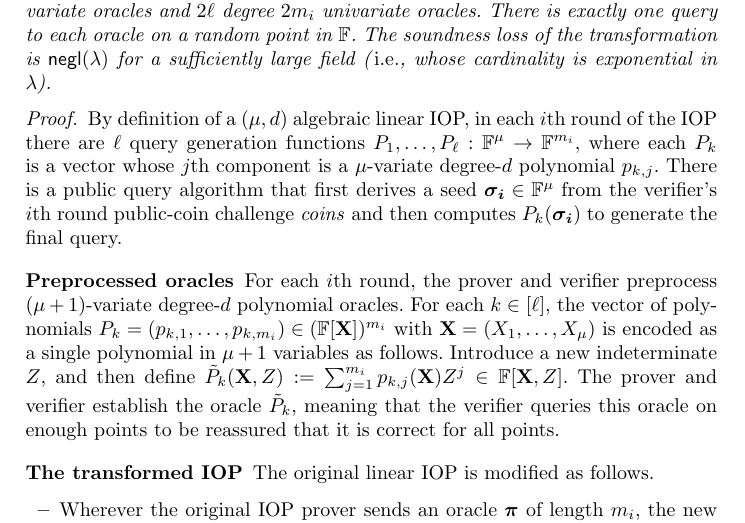
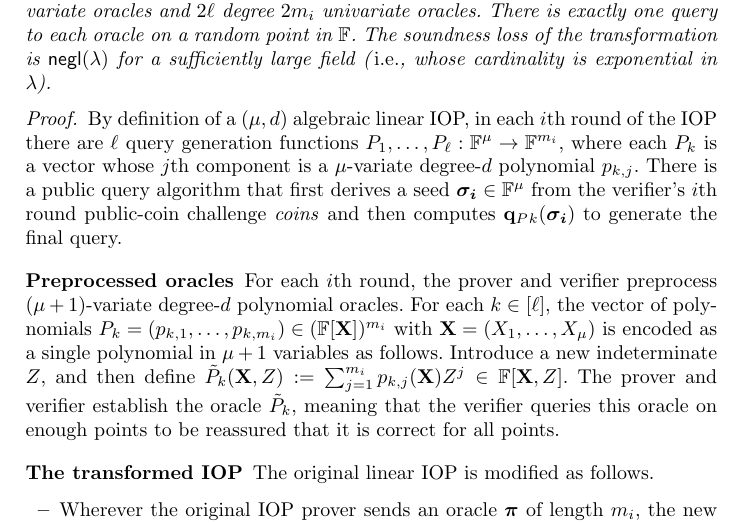
Before and after one commit to bbuenz/darker, a LaTeX thesis (polycommit.tex, which reads lineariop.tex): part of page 23 of 48, cut so that both start at the same text. Compiled offline with pdfLaTeX.

Commit message:
Update on Overleaf.

```diff
--- a/lineariop.tex
+++ b/lineariop.tex
@@ -158,7 +158,7 @@ There is exactly one query to each oracle on a random point in $\FF$. The soundn
 \end{theorem}
 
 \begin{proof}
-By definition of a $(\mu, d)$ algebraic linear IOP, in each $i$th round of the IOP there are $\ell$ query generation functions $P_1,\ldots,P_\ell: \FF^\mu \rightarrow \FF^{m_i}$, where each $P_k$ is a vector whose $j$th component is a $\mu$-variate degree-$d$ polynomial $p_{k,j}$. There is a public query algorithm that first derives a seed $\boldsymbol{\sigma_i} \in \FF^\mu$ from the verifier's $i$th round public-coin challenge $\mathit{coins}$ and then computes $P_k(\boldsymbol{\sigma_i})$ to generate the final query.
+By definition of a $(\mu, d)$ algebraic linear IOP, in each $i$th round of the IOP there are $\ell$ query generation functions $P_1,\ldots,P_\ell: \FF^\mu \rightarrow \FF^{m_i}$, where each $P_k$ is a vector whose $j$th component is a $\mu$-variate degree-$d$ polynomial $p_{k,j}$. There is a public query algorithm that first derives a seed $\boldsymbol{\sigma_i} \in \FF^\mu$ from the verifier's $i$th round public-coin challenge $\mathit{coins}$ and then computes $\mathbf{q}_P_k(\boldsymbol{\sigma_i})$ to generate the final query.
 
 \paragraph{Preprocessed oracles}
 For each $i$th round, the prover and verifier preprocess $(\mu+1)$-variate degree-$d$ polynomial oracles. %(\emph{i.e.}, the prover sends these to the verifier and the verifier checks each at $(\mu+1)d+1$ points) for the the functions $P_1,\ldots,P_\ell$.
```
